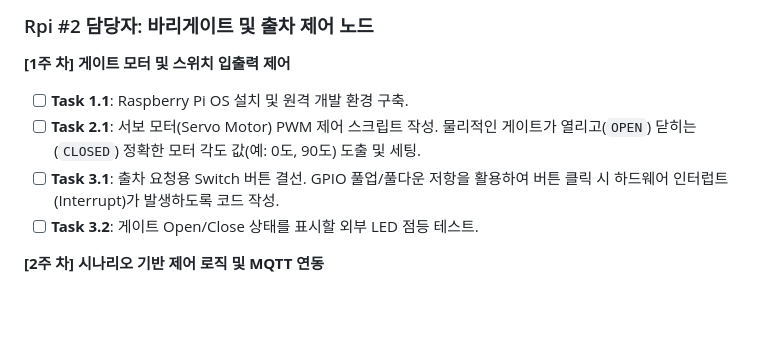
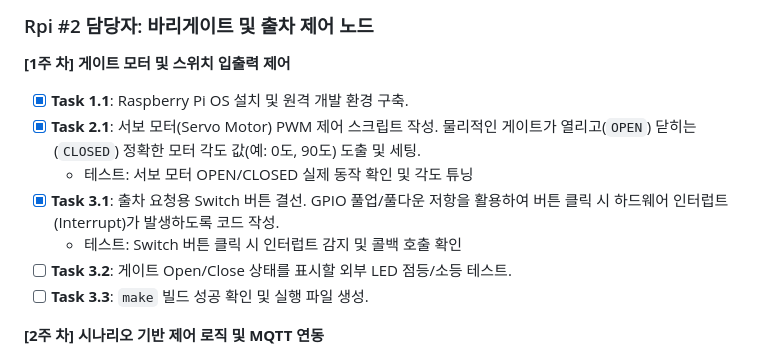
Before and after one commit to GIRIBUIN/RPI-Parking-service-driver, a Markdown page: docs/dev_schedule.md, the part around the change. Rendered like a GitHub page; blank space fills up the shorter version.

```diff
--- a/docs/dev_schedule.md
+++ b/docs/dev_schedule.md
@@ -33,10 +33,13 @@
 ###  Rpi #2 담당자: 바리게이트 및 출차 제어 노드
 
 **[1주 차] 게이트 모터 및 스위치 입출력 제어**
-- [ ] **Task 1.1**: Raspberry Pi OS 설치 및 원격 개발 환경 구축.
-- [ ] **Task 2.1**: 서보 모터(Servo Motor) PWM 제어 스크립트 작성. 물리적인 게이트가 열리고(`OPEN`) 닫히는(`CLOSED`) 정확한 모터 각도 값(예: 0도, 90도) 도출 및 세팅.
-- [ ] **Task 3.1**: 출차 요청용 Switch 버튼 결선. GPIO 풀업/풀다운 저항을 활용하여 버튼 클릭 시 하드웨어 인터럽트(Interrupt)가 발생하도록 코드 작성.
-- [ ] **Task 3.2**: 게이트 Open/Close 상태를 표시할 외부 LED 점등 테스트.
+- [x] **Task 1.1**: Raspberry Pi OS 설치 및 원격 개발 환경 구축.
+- [x] **Task 2.1**: 서보 모터(Servo Motor) PWM 제어 스크립트 작성. 물리적인 게이트가 열리고(`OPEN`) 닫히는(`CLOSED`) 정확한 모터 각도 값(예: 0도, 90도) 도출 및 세팅.
+  - 테스트: 서보 모터 OPEN/CLOSED 실제 동작 확인 및 각도 튜닝
+- [x] **Task 3.1**: 출차 요청용 Switch 버튼 결선. GPIO 풀업/풀다운 저항을 활용하여 버튼 클릭 시 하드웨어 인터럽트(Interrupt)가 발생하도록 코드 작성.
+  - 테스트: Switch 버튼 클릭 시 인터럽트 감지 및 콜백 호출 확인
+- [ ] **Task 3.2**: 게이트 Open/Close 상태를 표시할 외부 LED 점등/소등 테스트.
+- [ ] **Task 3.3**: `make` 빌드 성공 확인 및 실행 파일 생성.
 
 **[2주 차] 시나리오 기반 제어 로직 및 MQTT 연동**
 - [ ] **Task 1.1**: Rpi #3의 MQTT 브로커에 연결하여 게이트 제어 토픽(`parking/control/gate`)을 구독(Subscribe)하는 코드 작성.
```
Also changed, not shown: rpi2/TEST_GUIDE_Week1.md (added, +520 -0 lines).
